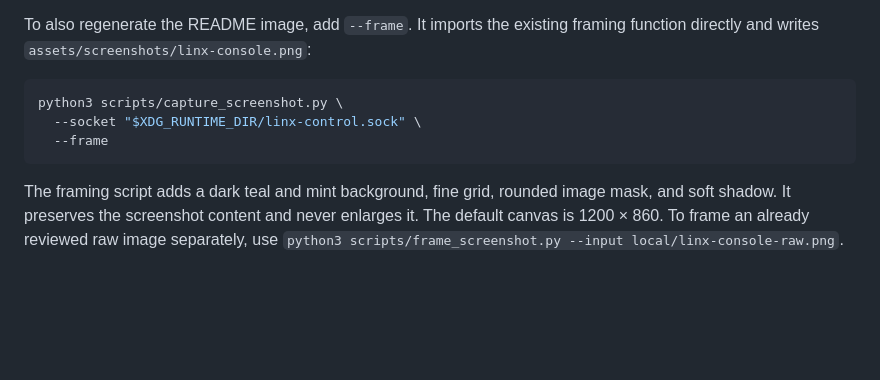
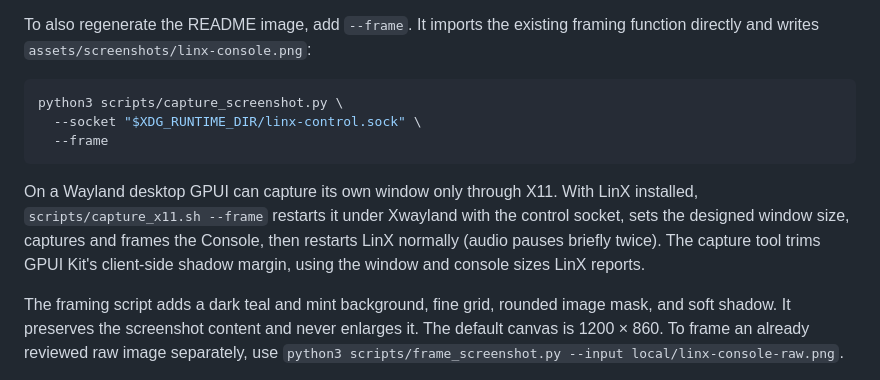
Before and after one commit to joenilan/beacn-link-linux, a Markdown page: docs/screenshots.md, the part around the change. Drawn GitHub-style; blank space fills up the shorter version.

````diff
--- a/docs/screenshots.md
+++ b/docs/screenshots.md
@@ -42,6 +42,13 @@ python3 scripts/capture_screenshot.py \
   --frame
 ```
 
+On a Wayland desktop GPUI can capture its own window only through X11. With
+LinX installed, `scripts/capture_x11.sh --frame` restarts it under Xwayland with
+the control socket, sets the designed window size, captures and frames the
+Console, then restarts LinX normally (audio pauses briefly twice). The capture
+tool trims GPUI Kit's client-side shadow margin, using the window and console
+sizes LinX reports.
+
 The framing script adds a dark teal and mint background, fine grid, rounded
 image mask, and soft shadow. It preserves the screenshot content and never
 enlarges it. The default canvas is 1200 × 860. To frame an already reviewed raw
````
Also changed, not shown: README.md (+20 -10 lines), docs/releasing.md (+24 -1 lines), assets/screenshots/linx-console.png, 12 other files.
